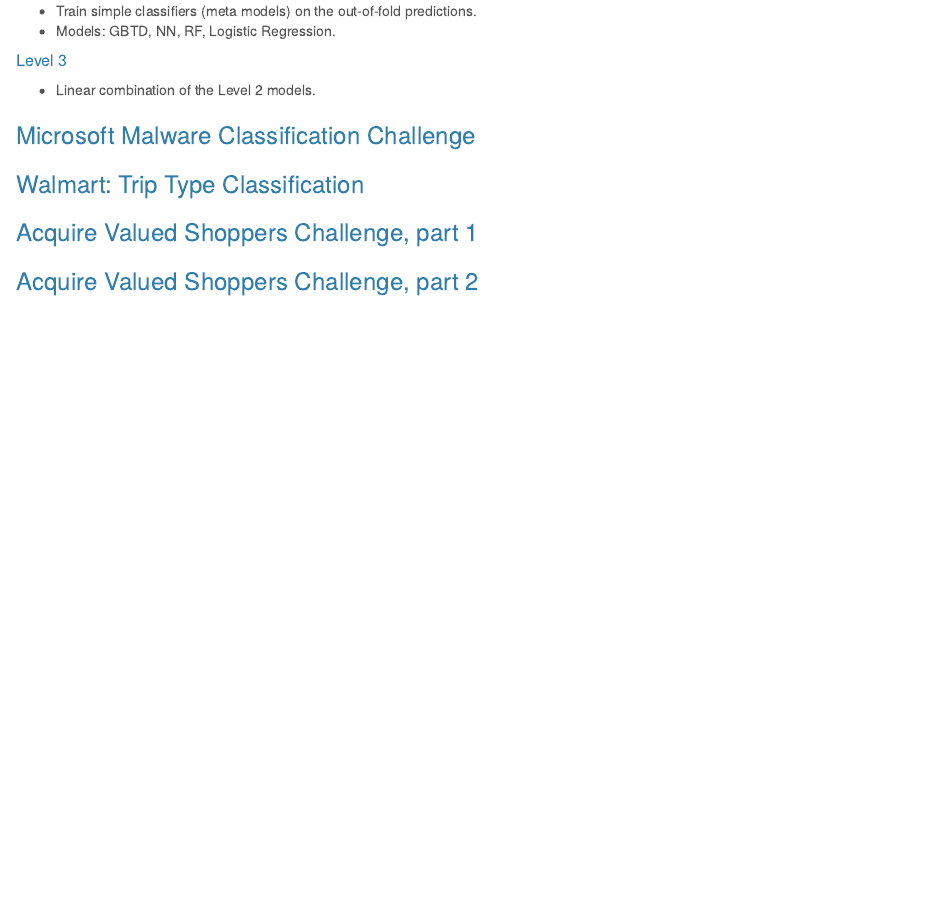
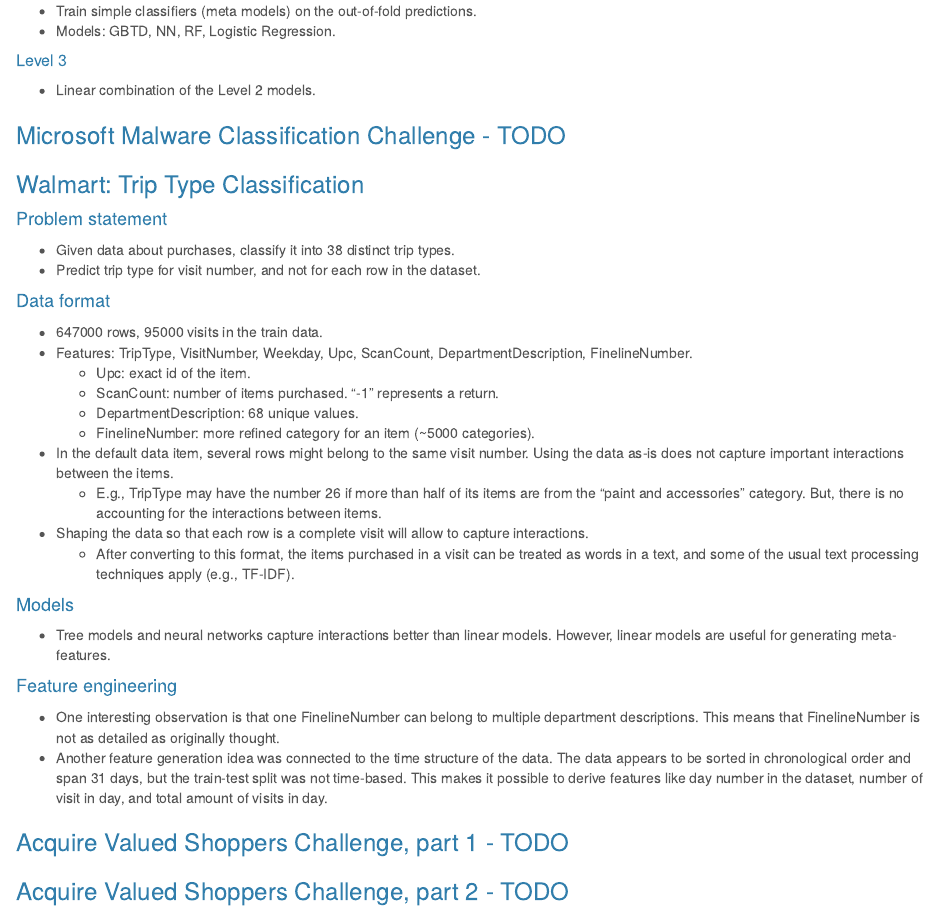
Before and after one commit to dbolotov/comp_data_sci_notes, an R Markdown document (comp_data_sci_notes.Rmd): the page in a window 1100 px wide, from 17860 px down. The pictures show the output file comp_data_sci_notes.html that the author committed with the source, opened offline.

Commit message:
added trip challenge

```diff
--- a/comp_data_sci_notes.Rmd
+++ b/comp_data_sci_notes.Rmd
@@ -2379,19 +2379,42 @@
 
 
 
-### Microsoft Malware Classification Challenge
+### Microsoft Malware Classification Challenge - TODO
 
 
 
 ### Walmart: Trip Type Classification
-
-
-
-### Acquire Valued Shoppers Challenge, part 1
-
-
-
-### Acquire Valued Shoppers Challenge, part 2
+#### Problem statement
+- Given data about purchases, classify it into 38 distinct trip types.
+- Predict trip type for visit number, and not for each row in the dataset.
+
+#### Data format
+- 647000 rows, 95000 visits in the train data.
+- Features: TripType, VisitNumber, Weekday, Upc, ScanCount, DepartmentDescription, FinelineNumber.
+    - Upc: exact id of the item.
+    - ScanCount: number of items purchased. "-1" represents a return.
+    - DepartmentDescription: 68 unique values.
+    - FinelineNumber: more refined category for an item (~5000 categories).
+- In the default data item, several rows might belong to the same visit number. Using the data as-is does not capture important interactions between the items.
+    - E.g., TripType may have the number 26 if more than half of its items are from the "paint and accessories" category. But, there is no accounting for the interactions between items.
+- Shaping the data so that each row is a complete visit will allow to capture interactions.
+    - After converting to this format, the items purchased in a visit can be treated as words in a text, and some of the usual text processing techniques apply (e.g., TF-IDF).
+
+#### Models
+- Tree models and neural networks capture interactions better than linear models. However, linear models are useful for generating meta-features.
+
+#### Feature engineering
+- One interesting observation is that one FinelineNumber can belong to multiple department descriptions. This means that FinelineNumber is not as detailed as originally thought.
+- Another feature generation idea was connected to the time structure of the data. The data appears to be sorted in chronological order and span 31 days, but the train-test split was not time-based. This makes it possible to derive features like day number in the dataset, number of visit in day, and total amount of visits in day.
+
+
+
+
+### Acquire Valued Shoppers Challenge, part 1 - TODO
+
+
+
+### Acquire Valued Shoppers Challenge, part 2 - TODO
 
 
 
```
Also changed, not shown: comp_data_sci_notes.html.
